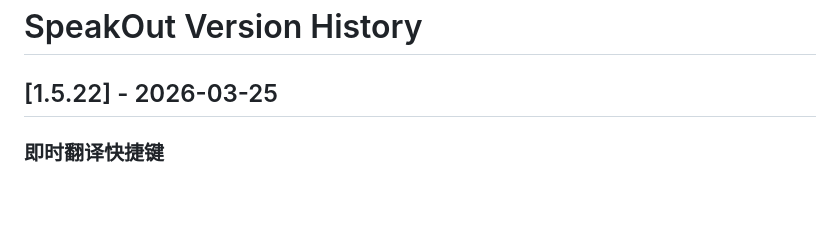
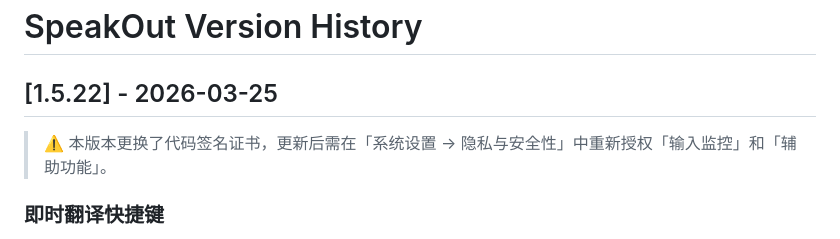
Before and after one commit to 4over7/SpeakOut, a Markdown page: CHANGELOG.md, the part around the change. Rendered like a GitHub page; blank space fills up the shorter version.

Commit message:
docs: CHANGELOG 增加签名变更权限提示
Co-Authored-By: Claude Opus 4.6 (1M context) <noreply@anthropic.com>

```diff
--- a/CHANGELOG.md
+++ b/CHANGELOG.md
@@ -1,6 +1,8 @@
 # SpeakOut Version History
 
 ## [1.5.22] - 2026-03-25
+
+> ⚠️ 本版本更换了代码签名证书，更新后需在「系统设置 → 隐私与安全性」中重新授权「输入监控」和「辅助功能」。
 
 ### 即时翻译快捷键
 - **一键翻译** — 按住翻译快捷键说话，结果自动翻译为目标语言，不影响正常录音设置
```
